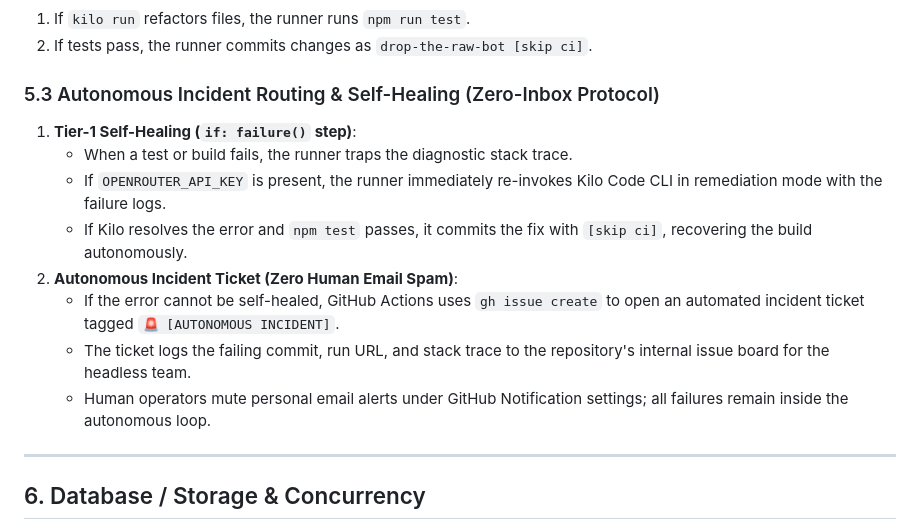
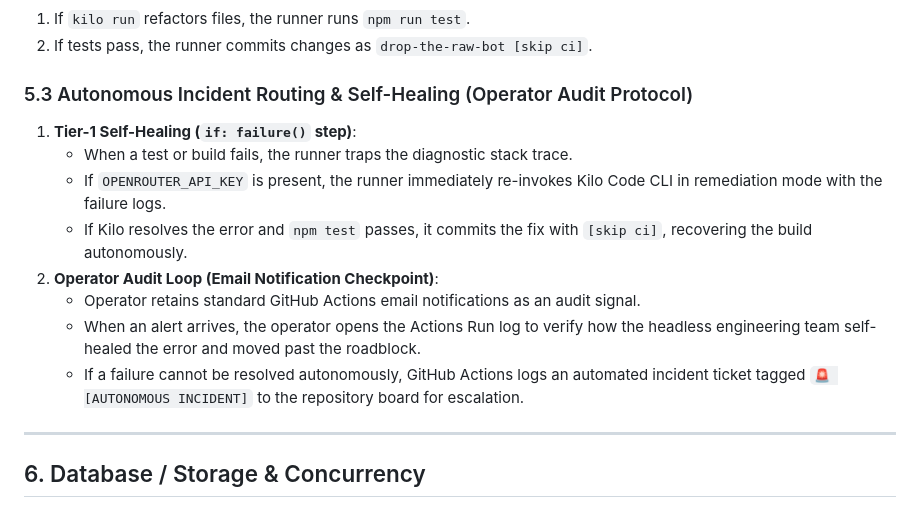
Before and after one commit to Awesaum/drop-the-raw, a Markdown page: specs/SPECIFICATION.md, the part around the change. GitHub-like rendering.

Commit message:
docs: update SPECIFICATION.md to reflect operator audit notification loop

```diff
--- a/specs/SPECIFICATION.md
+++ b/specs/SPECIFICATION.md
@@ -96,15 +96,15 @@ kilo run \
 1. If `kilo run` refactors files, the runner runs `npm run test`.
 2. If tests pass, the runner commits changes as `drop-the-raw-bot [skip ci]`.
 
-### 5.3 Autonomous Incident Routing & Self-Healing (Zero-Inbox Protocol)
+### 5.3 Autonomous Incident Routing & Self-Healing (Operator Audit Protocol)
 1. **Tier-1 Self-Healing (`if: failure()` step)**:
    - When a test or build fails, the runner traps the diagnostic stack trace.
    - If `OPENROUTER_API_KEY` is present, the runner immediately re-invokes Kilo Code CLI in remediation mode with the failure logs.
    - If Kilo resolves the error and `npm test` passes, it commits the fix with `[skip ci]`, recovering the build autonomously.
-2. **Autonomous Incident Ticket (Zero Human Email Spam)**:
-   - If the error cannot be self-healed, GitHub Actions uses `gh issue create` to open an automated incident ticket tagged `🚨 [AUTONOMOUS INCIDENT]`.
-   - The ticket logs the failing commit, run URL, and stack trace to the repository's internal issue board for the headless team.
-   - Human operators mute personal email alerts under GitHub Notification settings; all failures remain inside the autonomous loop.
+2. **Operator Audit Loop (Email Notification Checkpoint)**:
+   - Operator retains standard GitHub Actions email notifications as an audit signal.
+   - When an alert arrives, the operator opens the Actions Run log to verify how the headless engineering team self-healed the error and moved past the roadblock.
+   - If a failure cannot be resolved autonomously, GitHub Actions logs an automated incident ticket tagged `🚨 [AUTONOMOUS INCIDENT]` to the repository board for escalation.
 
 ---
 
```
